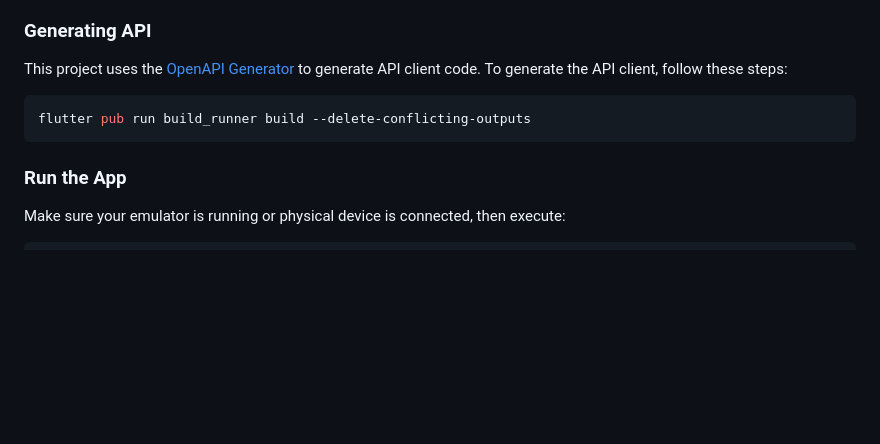
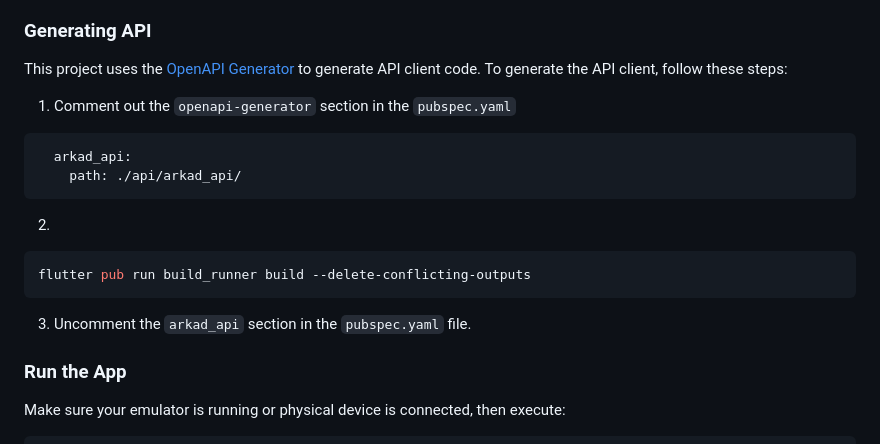
Before and after one commit to careerfairsystems/arkad-app-flutter, a Markdown page: README.md, the part around the change. Rendered like a GitHub page; blank space fills up the shorter version.

````diff
--- a/README.md
+++ b/README.md
@@ -103,9 +103,20 @@ This will download and install all the required packages for the project.
 
 This project uses the [OpenAPI Generator](https://openapi-generator.tech/) to generate API client code. To generate the API client, follow these steps:
 
+1. Comment out the `openapi-generator` section in the `pubspec.yaml`
+
+```
+  arkad_api:
+    path: ./api/arkad_api/
+```
+
+2.
+
 ```sh
 flutter pub run build_runner build --delete-conflicting-outputs
 ```
+
+3. Uncomment the `arkad_api` section in the `pubspec.yaml` file.
 
 ### Run the App
 
````
